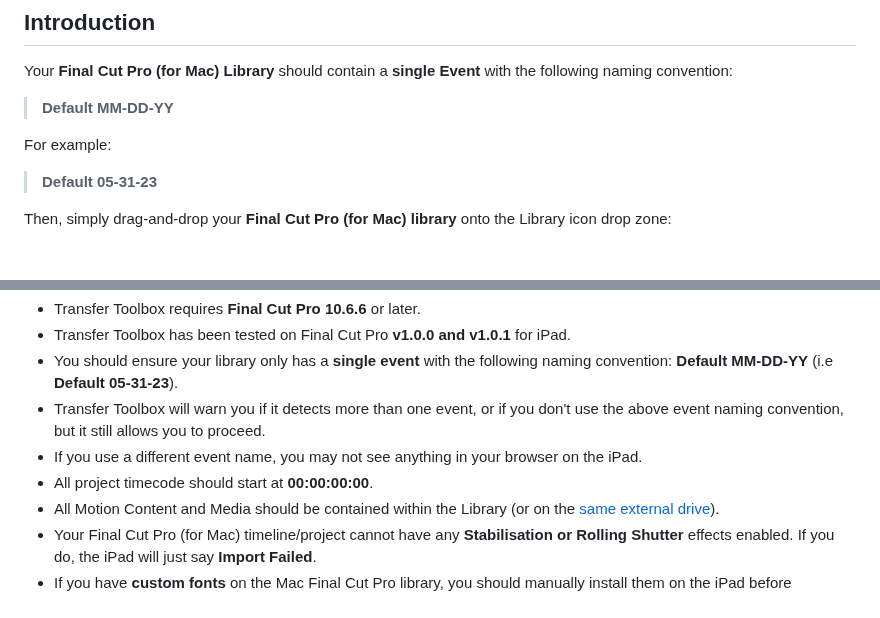
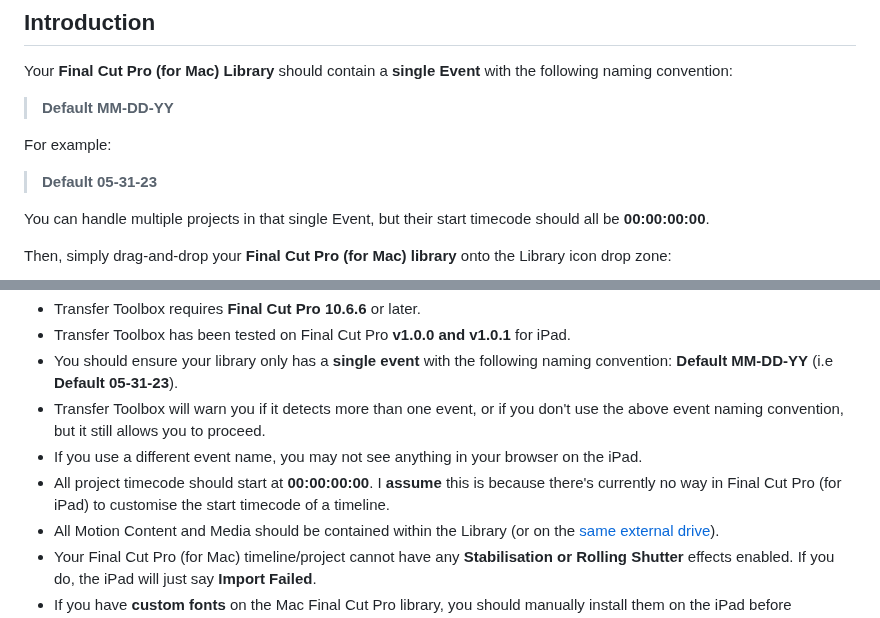
Before and after one commit to latenitefilms/TransferToolbox, a Markdown page: docs/how-to-use.md, 2 parts joined by grey strips. Rendered like a GitHub page; blank space fills up the shorter version.

Commit message:
Added note about timecode

```diff
--- a/docs/how-to-use.md
+++ b/docs/how-to-use.md
@@ -19,6 +19,8 @@ Your **Final Cut Pro (for Mac) Library** should contain a **single Event** with
 For example:
 
 > **Default 05-31-23**
+
+You can handle multiple projects in that single Event, but their start timecode should all be **00:00:00:00**.
 
 Then, simply drag-and-drop your **Final Cut Pro (for Mac) library** onto the Library icon drop zone:
 
@@ -69,7 +71,7 @@ Some very important things to keep in mind:
 - You should ensure your library only has a **single event** with the following naming convention: **Default MM-DD-YY** (i.e **Default 05-31-23**).
 - Transfer Toolbox will warn you if it detects more than one event, or if you don't use the above event naming convention, but it still allows you to proceed.
 - If you use a different event name, you may not see anything in your browser on the iPad.
-- All project timecode should start at **00:00:00:00**.
+- All project timecode should start at **00:00:00:00**. I **assume** this is because there's currently no way in Final Cut Pro (for iPad) to customise the start timecode of a timeline.
 - All Motion Content and Media should be contained within the Library (or on the [same external drive](https://transfertoolbox.io/how-to-use/#storing-media-externally)).
 - Your Final Cut Pro (for Mac) timeline/project cannot have any **Stabilisation or Rolling Shutter** effects enabled. If you do, the iPad will just say **Import Failed**.
 - If you have **custom fonts** on the Mac Final Cut Pro library, you should manually install them on the iPad before importing the project.
```
